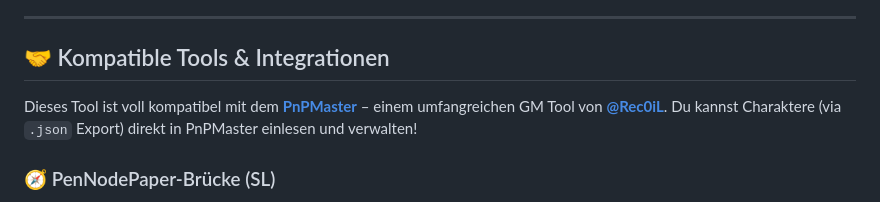
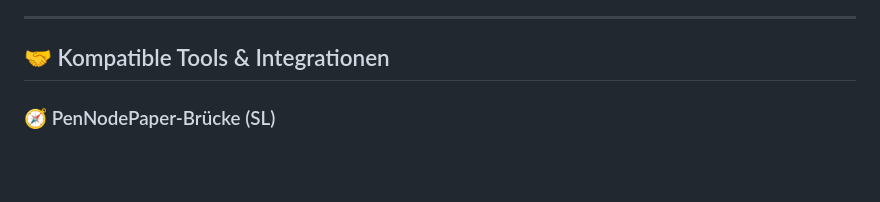
Before and after one commit to DonDavis-vibe/how-to-be-a-hero-character-sheet, a Markdown page: README.md, the part around the change. GitHub-like rendering; blank space fills up the shorter version.

Commit message:
docs: PnPMaster-Kompatibilitätshinweis aus der README entfernt
Co-Authored-By: Claude Sonnet 5.5 <noreply@anthropic.com>

```diff
--- a/README.md
+++ b/README.md
@@ -119,9 +119,6 @@ Wechsle das Design deines Charakterbogens passend zur Kampagne. Alle Themes ver
 ---
 
 ## 🤝 Kompatible Tools & Integrationen
-Dieses Tool ist voll kompatibel mit dem **[PnPMaster](https://github.com/Rec0iL/PnPMaster)** – einem umfangreichen GM Tool von **[@Rec0iL](https://github.com/Rec0iL)**.
-Du kannst Charaktere (via `.json` Export) direkt in PnPMaster einlesen und verwalten!
-
 ### 🧭 PenNodePaper-Brücke (SL)
 Das SL-Dashboard lässt sich mit **[PenNodePaper](https://github.com/Rec0iL/PenNodePaper)** verbinden - einem KI-gestützten Welten- und Story-Baukasten für Pen & Paper. Was dort vorbereitet wurde, landet per Knopfdruck im Dashboard (Dashboard → **PenNodePaper**: Adresse und Pairing-Token stehen in PenNodePaper unter ⚙ Einstellungen → *VTT link*). Alles kommt **zuerst nur beim SL** an - die Spieler sehen nur, was du ausdrücklich zeigst.
 
```
